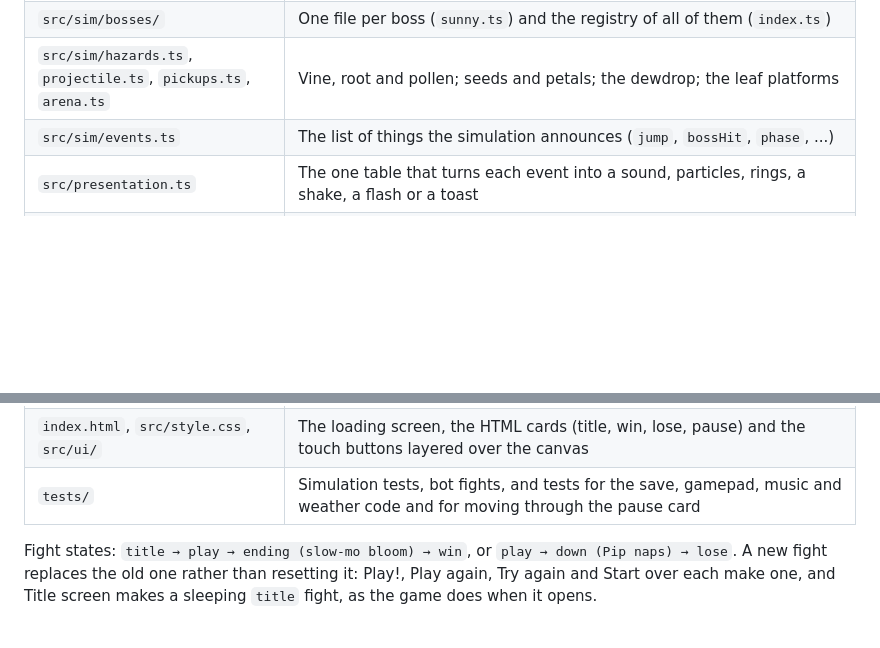
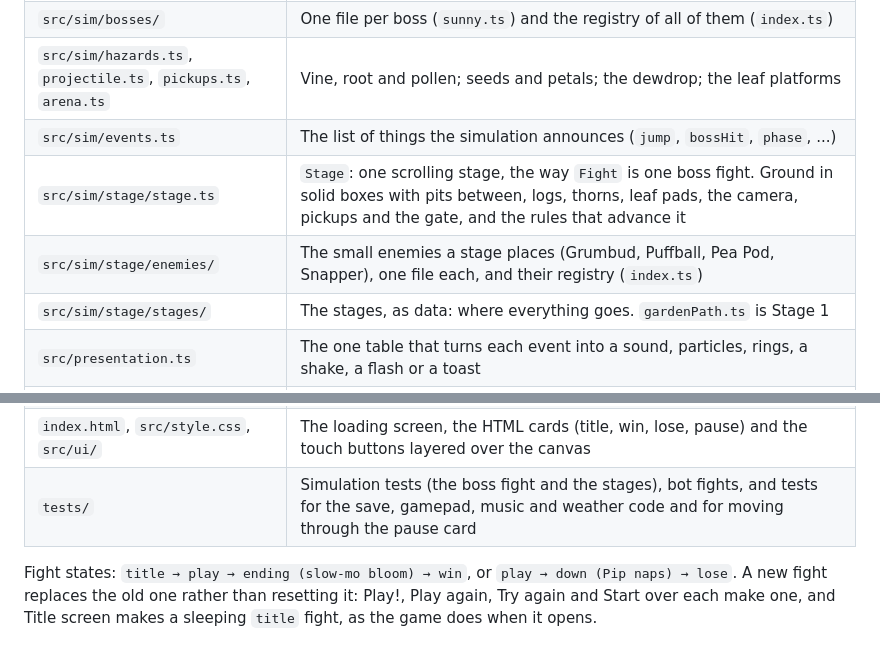
Before and after one commit to farulivan/sprout-and-grumpy-garden, a Markdown page: README.md, 2 parts joined by grey strips. Rendered like a GitHub page; blank space fills up the shorter version.

Commit message:
docs: the stage simulation in the code map
Co-Authored-By: Claude Opus 5.5 <noreply@anthropic.com>

```diff
--- a/README.md
+++ b/README.md
@@ -202,6 +202,9 @@ keyboard / gamepad / touch ─► Controls ─► App ──step(input)──►
 | `src/sim/bosses/` | One file per boss (`sunny.ts`) and the registry of all of them (`index.ts`) |
 | `src/sim/hazards.ts`, `projectile.ts`, `pickups.ts`, `arena.ts` | Vine, root and pollen; seeds and petals; the dewdrop; the leaf platforms |
 | `src/sim/events.ts` | The list of things the simulation announces (`jump`, `bossHit`, `phase`, ...) |
+| `src/sim/stage/stage.ts` | `Stage`: one scrolling stage, the way `Fight` is one boss fight. Ground in solid boxes with pits between, logs, thorns, leaf pads, the camera, pickups and the gate, and the rules that advance it |
+| `src/sim/stage/enemies/` | The small enemies a stage places (Grumbud, Puffball, Pea Pod, Snapper), one file each, and their registry (`index.ts`) |
+| `src/sim/stage/stages/` | The stages, as data: where everything goes. `gardenPath.ts` is Stage 1 |
 | `src/presentation.ts` | The one table that turns each event into a sound, particles, rings, a shake, a flash or a toast |
 | `src/app.ts` | Screen flow (title, pause, mute, win, lose), the fixed-step loop and hit-stop. Knows nothing about Phaser |
 | `src/controls.ts`, `src/gamepad.ts` | Keyboard, touch and gamepad merged into one input per step |
@@ -214,7 +217,7 @@ keyboard / gamepad / touch ─► Controls ─► App ──step(input)──►
 | `src/game/scenes/`, `src/game/hud/` | `BootScene` (font, baking), `FightScene` (syncs views every frame), `HudScene` (hearts, boss bar, toasts); `hud/art.ts` bakes the HUD's parts |
 | `src/game/fx.ts`, `motion.ts`, `debug.ts` | Particles, rings, the screen flash, shake and camera punch; small helpers for moving things (`rand`, `easeOutBack`); the hitbox overlay |
 | `index.html`, `src/style.css`, `src/ui/` | The loading screen, the HTML cards (title, win, lose, pause) and the touch buttons layered over the canvas |
-| `tests/` | Simulation tests, bot fights, and tests for the save, gamepad, music and weather code and for moving through the pause card |
+| `tests/` | Simulation tests (the boss fight and the stages), bot fights, and tests for the save, gamepad, music and weather code and for moving through the pause card |
 
 Fight states: `title → play → ending (slow-mo bloom) → win`, or `play → down (Pip naps) → lose`. A new
 fight replaces the old one rather than resetting it: Play!, Play again, Try again and Start over each make
```
